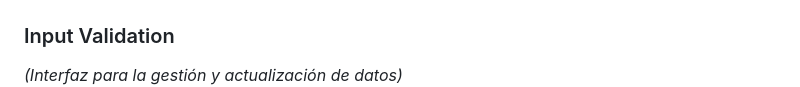
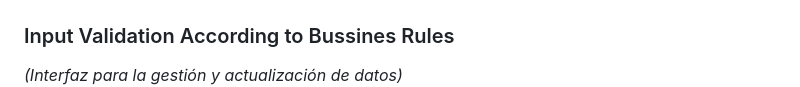
Before and after one commit to Prado500/nomina-manager-template, a Markdown page: README.md, the part around the change. Drawn GitHub-style.

Commit message:
Update Input Validation section title for clarity

```diff
--- a/README.md
+++ b/README.md
@@ -40,7 +40,7 @@ A CRUD-based management system developed with **React** (Frontend), **Java Sprin
 *(Interfaz para crear una nueva nómina)*
 ![Create Payroll](images/nueva_nomina.jpg)
 
-### Input Validation
+### Input Validation According to Bussines Rules
 *(Interfaz para la gestión y actualización de datos)*
 ![Multiple Input Validation Restrictions According to Bussines Rules](images/err_ventas_negativas.jpg)
 
```
